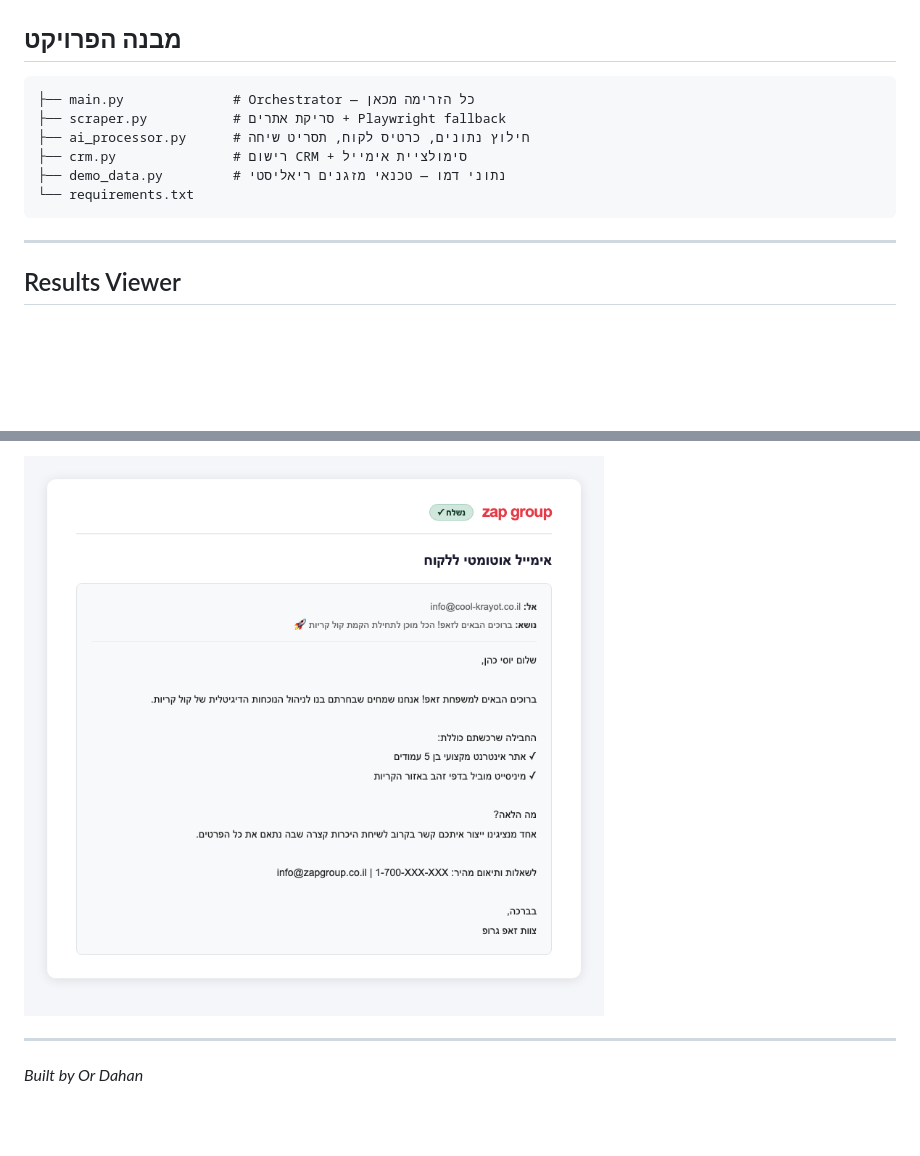
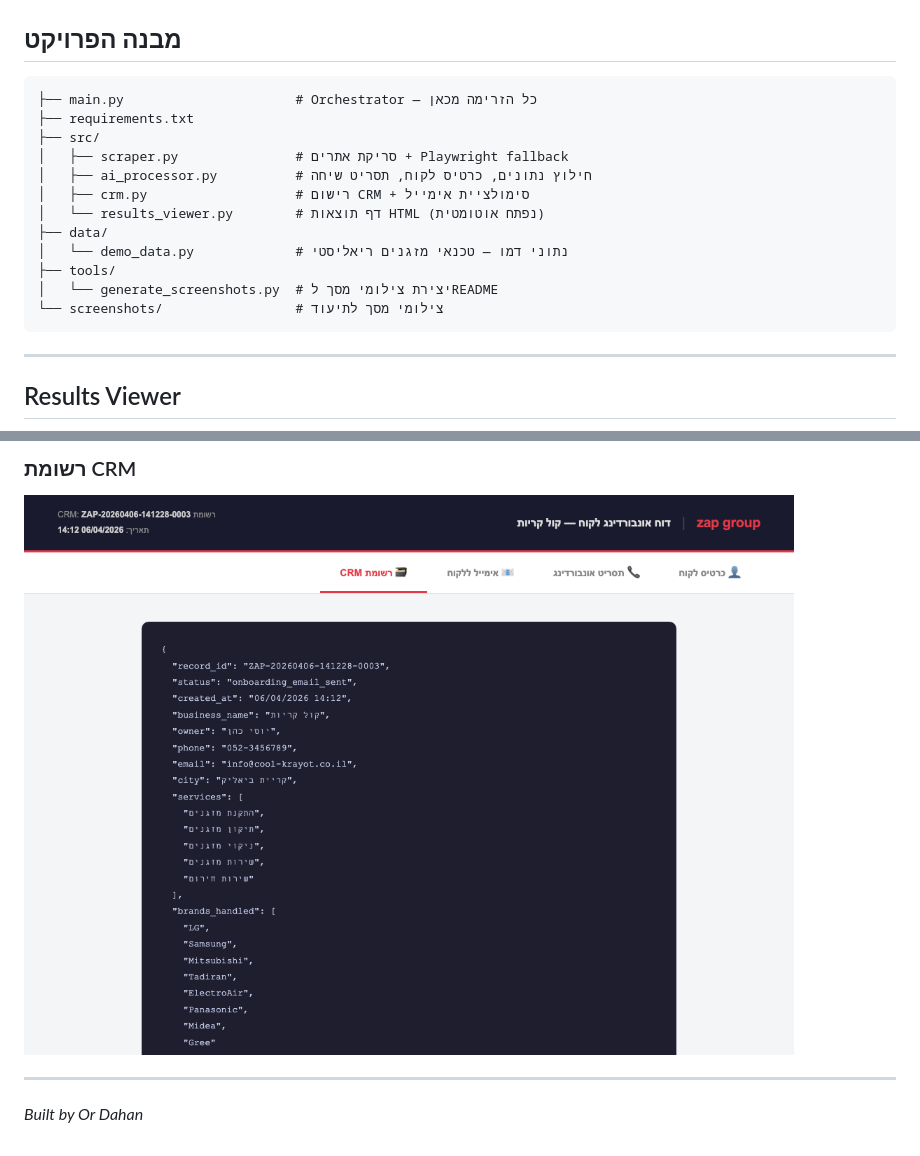
Before and after one commit to ordahannn/ZAP_Home_Exe, a Markdown page: README.md, 2 parts joined by grey strips. Drawn GitHub-style; pictures changed too: screenshots/screenshot_tab_crm.png (added); blank space fills up the shorter version.

Commit message:
Reorganize project into src/, data/, tools/ folders

````diff
--- a/README.md
+++ b/README.md
@@ -93,12 +93,18 @@ python main.py \
 ## מבנה הפרויקט
 
 ```
-├── main.py              # Orchestrator — כל הזרימה מכאן
-├── scraper.py           # סריקת אתרים + Playwright fallback
-├── ai_processor.py      # חילוץ נתונים, כרטיס לקוח, תסריט שיחה
-├── crm.py               # רישום CRM + סימולציית אימייל
-├── demo_data.py         # נתוני דמו — טכנאי מזגנים ריאליסטי
-└── requirements.txt
+├── main.py                      # Orchestrator — כל הזרימה מכאן
+├── requirements.txt
+├── src/
+│   ├── scraper.py               # סריקת אתרים + Playwright fallback
+│   ├── ai_processor.py          # חילוץ נתונים, כרטיס לקוח, תסריט שיחה
+│   ├── crm.py                   # רישום CRM + סימולציית אימייל
+│   └── results_viewer.py        # דף תוצאות HTML (נפתח אוטומטית)
+├── data/
+│   └── demo_data.py             # נתוני דמו — טכנאי מזגנים ריאליסטי
+├── tools/
+│   └── generate_screenshots.py  # יצירת צילומי מסך לREADME
+└── screenshots/                 # צילומי מסך לתיעוד
 ```
 
 ---
@@ -126,5 +131,6 @@ python main.py \
 
-![Email](screenshots/screenshot_email.png)
+### רשומת CRM
+![CRM](screenshots/screenshot_tab_crm.png)
 
 ---
 
````
Also changed, not shown: other parts of README.md (+3 -4 lines), screenshots/screenshot_tab_card.png (added), screenshots/screenshot_tab_email.png (added), screenshots/screenshot_tab_script.png (added), 14 other files.
